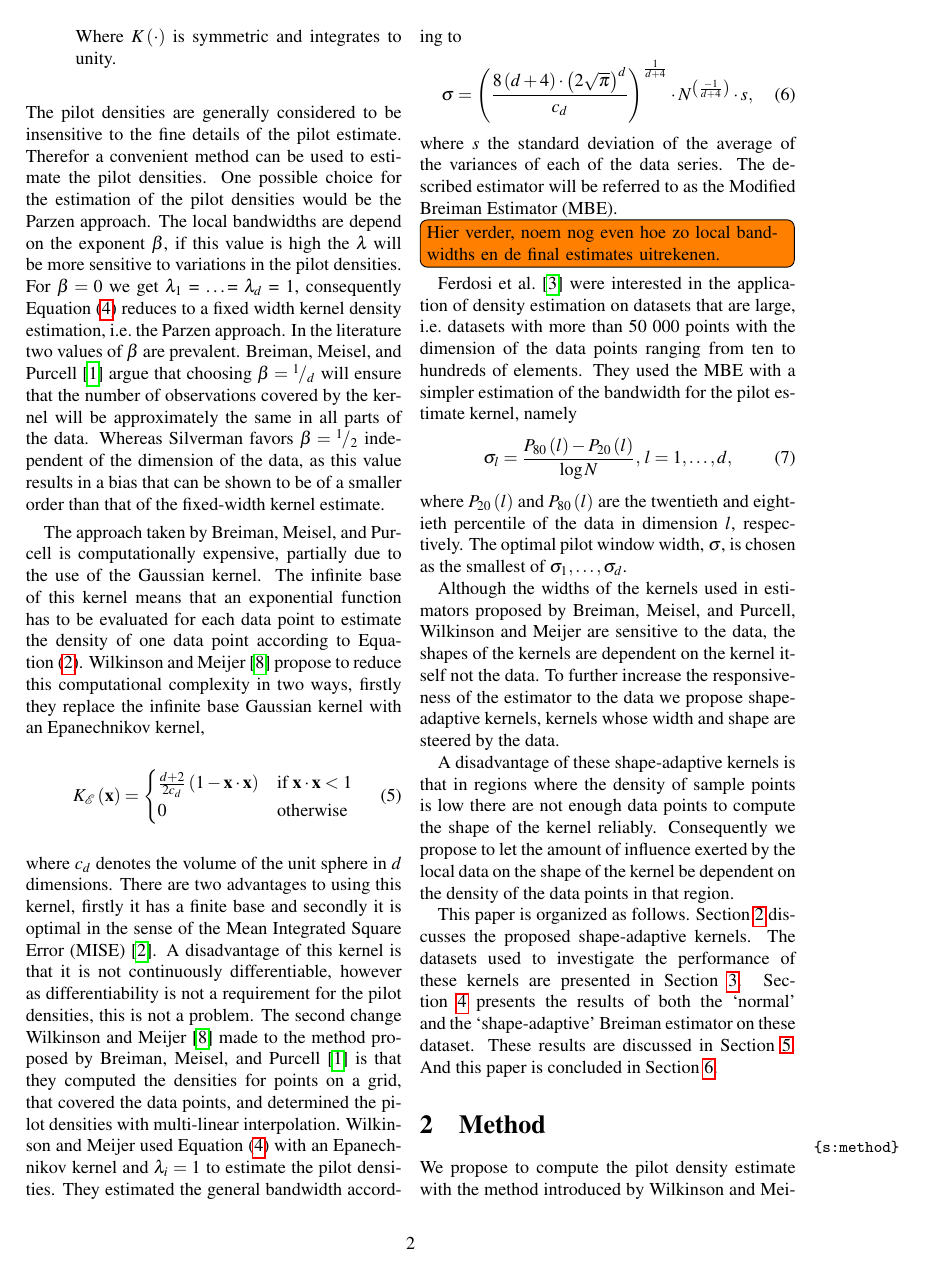
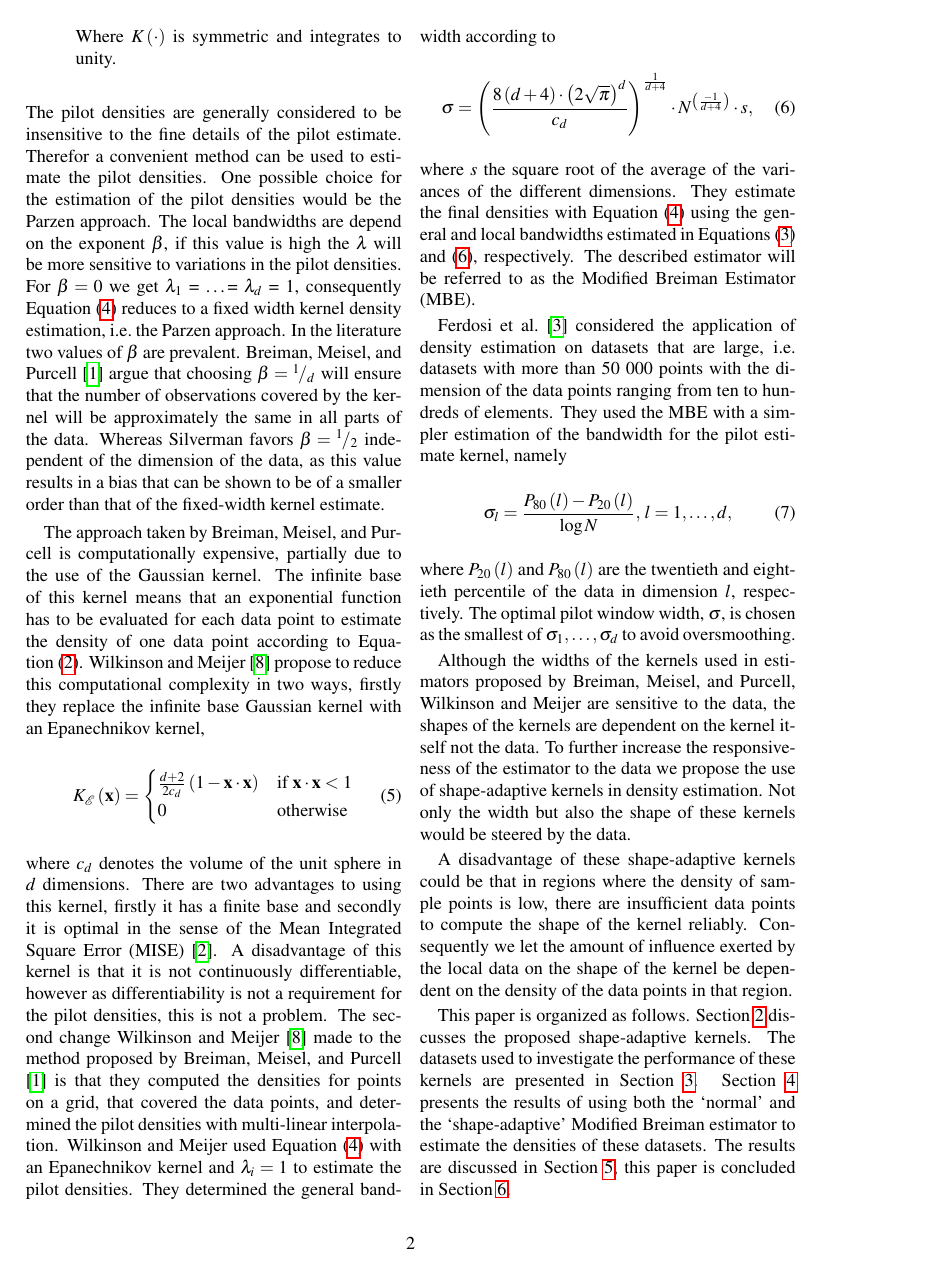
Before and after one commit to lauraBaakman/Stage-2.0, a LaTeX document (paper/paper.tex, which reads paper/1_introduction.tex): page 2 of 4. Compiled offline with pdfLaTeX.

Commit message:
Reviewd introduction.

```diff
--- a/paper/1_introduction.tex
+++ b/paper/1_introduction.tex
@@ -55,24 +55,24 @@ Estimating densities with kernels has been fairly popular of late. In the medica
 		\end{cases}
 	\end{equation}
 	where \varUnitSphere{\varDim} denotes the volume of the unit sphere in \varDim dimensions. There are two advantages to using this kernel, firstly it has a finite base and secondly it is optimal in the sense of the Mean Integrated Square Error (MISE) \cite{epanechnikov1969non}. A disadvantage of this kernel is that it is not continuously differentiable, however as differentiability is not a requirement for the pilot densities, this is not a problem.
-	The second change \textcite{wilkinson1995dataplot} made to the method proposed by \textcite{breiman1977variable} is that they computed the densities for points on a grid, that covered the data points, and determined the pilot densities with multi-linear interpolation. \citeauthor{wilkinson1995dataplot} used \cref{eq:1:adaptiveKernelEstimateWithLocalBandwidths} with an Epanechnikov kernel and $\varLocalBandwidth{i} = 1$ to estimate the pilot densities. They estimated the general bandwidth according to
+	The second change \textcite{wilkinson1995dataplot} made to the method proposed by \textcite{breiman1977variable} is that they computed the densities for points on a grid, that covered the data points, and determined the pilot densities with multi-linear interpolation. \citeauthor{wilkinson1995dataplot} used \cref{eq:1:adaptiveKernelEstimateWithLocalBandwidths} with an Epanechnikov kernel and $\varLocalBandwidth{i} = 1$ to estimate the pilot densities. They determined the general bandwidth according to
 		\begin{equation}\label{eq:1:wilkinsonHOpt}
-			\varBandwidth = \left(\frac{8\left(\varDim + 4\right) \cdot \left(2 \sqrt{\pi}\right)^\varDim}{\varUnitSphere{\varDim}}\right)^{\frac{1}{\varDim + 4}}\cdot \varNumPatterns^{\left(\frac{-1}{\varDim + 4}\right)} \cdot s,
+			\varBandwidth = \left(\frac{8\left(\varDim + 4\right) \cdot \left(2 \sqrt{\pi}\right)^\varDim}{\varUnitSphere{\varDim}}\right)^{\frac{1}{\varDim + 4}}\cdot \varNumPatterns^{\left(\frac{-1}{\varDim +  4}\right)} \cdot s,
 		\end{equation}
-	where $s$ the standard deviation of the average of the variances of each of the data series. The described estimator will be referred to as the Modified Breiman Estimator (MBE).  \todo[inline]{Hier verder, noem nog even hoe zo local bandwidths en de final estimates uitrekenen.}
+	where $s$ the square root of the average of the variances of the different dimensions. They estimate the final densities with \cref{eq:1:adaptiveKernelEstimateWithLocalBandwidths} using the general and local bandwidths estimated in \cref{eq:1:wilkinsonHOpt,eq:1:localBandwidth}, respectively. The described estimator will be referred to as the Modified Breiman Estimator (MBE).
 
 % Ferdosi
-	\textcite{ferdosi2011comparison} were interested in the application of density estimation on datasets that are large, \ie datasets with more than 50 000 points with the dimension of the data points ranging from ten to hundreds of elements. They used the MBE with a simpler estimation of the bandwidth for the pilot estimate kernel, namely
+	\textcite{ferdosi2011comparison} considered the application of density estimation on datasets that are large, \ie datasets with more than 50 000 points with the dimension of the data points ranging from ten to hundreds of elements. They used the MBE with a simpler estimation of the bandwidth for the pilot estimate kernel, namely
 		\begin{equation}
 			\varBandwidth_l = \frac{\varPercentile{80}{l} - \varPercentile{20}{l}}{\log \varNumPatterns}, \, l = 1, \dotsc, \varDim,
 		\end{equation}
 	where \varPercentile{20}{l} and \varPercentile{80}{l} are the twentieth and eightieth percentile of the data in dimension $l$, respectively.
-	The optimal pilot window width, \varBandwidth, is chosen as the smallest of $\varBandwidth_1, \dotsc, \varBandwidth_\varDim$.
+	The optimal pilot window width, \varBandwidth, is chosen as the smallest of $\varBandwidth_1, \dotsc, \varBandwidth_\varDim$ to avoid oversmoothing.
 
 % Shape Adaptive Kernel Density Estimation
-	Although the widths of the kernels used in estimators proposed by \citeauthor{breiman1977variable,wilkinson1995dataplot} are sensitive to the data, the shapes of the kernels are dependent on the kernel itself not the data. To further increase the responsiveness of the estimator to the data we propose shape-adaptive kernels, kernels whose width and shape are steered by the data.
+	Although the widths of the kernels used in estimators proposed by \citeauthor{breiman1977variable,wilkinson1995dataplot} are sensitive to the data, the shapes of the kernels are dependent on the kernel itself not the data. To further increase the responsiveness of the estimator to the data we propose the use of shape-adaptive kernels in density estimation. Not only the width but also the shape of these kernels would be steered by the data.
 
-	A disadvantage of these shape-adaptive kernels is that in regions where the density of sample points is low there are not enough data points to compute the shape of the kernel reliably. Consequently we propose to let the amount of influence exerted by the local data on the shape of the kernel be dependent on the density of the data points in that region.
+	A disadvantage of these shape-adaptive kernels could be that in regions where the density of sample points is low, there are insufficient data points to compute the shape of the kernel reliably. Consequently we let the amount of influence exerted by the local data on the shape of the kernel be dependent on the density of the data points in that region.
 
 % Paper structure
-	This paper is organized as follows. \Cref{s:method} discusses the proposed shape-adaptive kernels. The datasets used to investigate the performance of these kernels are presented in \cref{s:datasets}. \Cref{s:results} presents the results of both the `normal' and the `shape-adaptive' Breiman estimator on these dataset. These results are discussed in \cref{s:discussion}. And this paper is concluded in \cref{s:conclusion}.
+	This paper is organized as follows. \Cref{s:method} discusses the proposed shape-adaptive kernels. The datasets used to investigate the performance of these kernels are presented in \cref{s:datasets}. \Cref{s:results} presents the results of using both the `normal' and the `shape-adaptive' Modified Breiman estimator to estimate the densities of these datasets. The results are discussed in \cref{s:discussion}, this paper is concluded in \cref{s:conclusion}.
```
Also changed, not shown: paper/paper.pdf.
